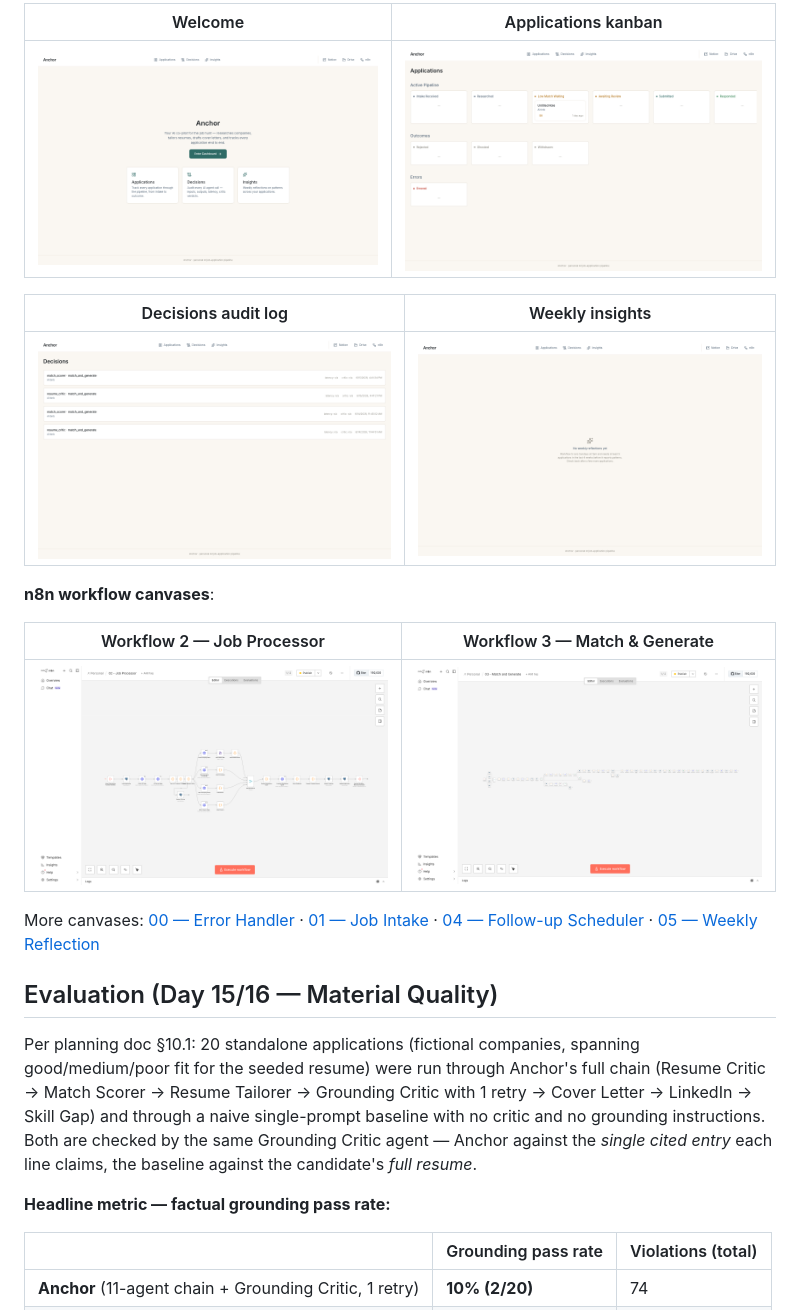
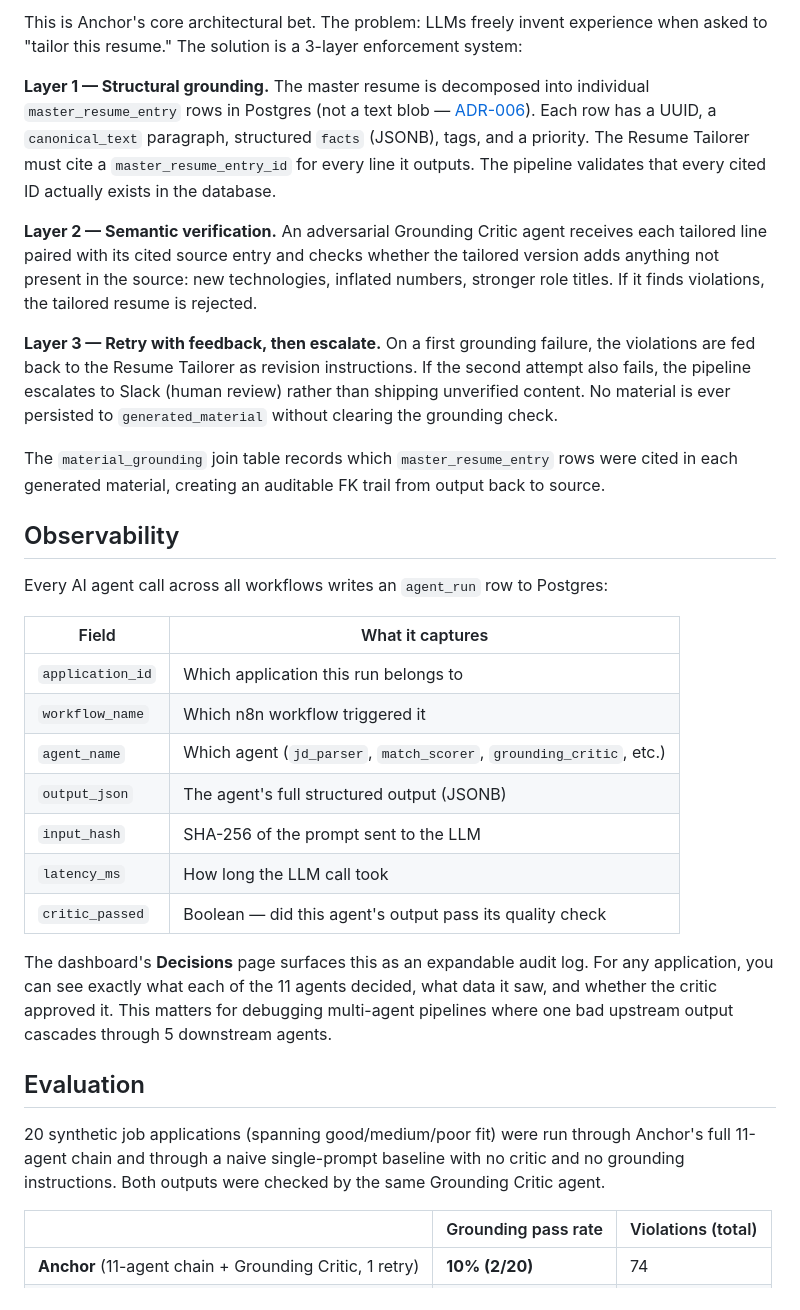
Before and after one commit to satvikk2024-dotcom/Anchor, a Markdown page: README.md, the part around one of its changes. GitHub-like rendering.

```diff
--- a/README.md
+++ b/README.md
@@ -104,36 +132,34 @@ just SQL"):
 
-| Welcome | Applications kanban |
+This is Anchor's core architectural bet. The problem: LLMs freely invent experience when asked to "tailor this resume." The solution is a 3-layer enforcement system:
+
+**Layer 1 — Structural grounding.** The master resume is decomposed into individual `master_resume_entry` rows in Postgres (not a text blob — [ADR-006](docs/decisions/006-master-resume-structured-not-text.md)). Each row has a UUID, a `canonical_text` paragraph, structured `facts` (JSONB), tags, and a priority. The Resume Tailorer must cite a `master_resume_entry_id` for every line it outputs. The pipeline validates that every cited ID actually exists in the database.
+
+**Layer 2 — Semantic verification.** An adversarial Grounding Critic agent receives each tailored line paired with its cited source entry and checks whether the tailored version adds anything not present in the source: new technologies, inflated numbers, stronger role titles. If it finds violations, the tailored resume is rejected.
+
+**Layer 3 — Retry with feedback, then escalate.** On a first grounding failure, the violations are fed back to the Resume Tailorer as revision instructions. If the second attempt also fails, the pipeline escalates to Slack (human review) rather than shipping unverified content. No material is ever persisted to `generated_material` without clearing the grounding check.
+
+The `material_grounding` join table records which `master_resume_entry` rows were cited in each generated material, creating an auditable FK trail from output back to source.
+
+## Observability
+
+Every AI agent call across all workflows writes an `agent_run` row to Postgres:
+
+| Field | What it captures |
 |---|---|
-| ![Welcome](docs/canvas-screenshots/dashboard_welcome.png) | ![Kanban](docs/canvas-screenshots/dashboard_kanban.png) |
+| `application_id` | Which application this run belongs to |
+| `workflow_name` | Which n8n workflow triggered it |
+| `agent_name` | Which agent (`jd_parser`, `match_scorer`, `grounding_critic`, etc.) |
+| `output_json` | The agent's full structured output (JSONB) |
+| `input_hash` | SHA-256 of the prompt sent to the LLM |
+| `latency_ms` | How long the LLM call took |
+| `critic_passed` | Boolean — did this agent's output pass its quality check |
 
-| Decisions audit log | Weekly insights |
-|---|---|
-| ![Decisions](docs/canvas-screenshots/dashboard_decisions.png) | ![Insights](docs/canvas-screenshots/dashboard_insights.png) |
+The dashboard's **Decisions** page surfaces this as an expandable audit log. For any application, you can see exactly what each of the 11 agents decided, what data it saw, and whether the critic approved it. This matters for debugging multi-agent pipelines where one bad upstream output cascades through 5 downstream agents.
 
-**n8n workflow canvases**:
+## Evaluation
 
-| Workflow 2 — Job Processor | Workflow 3 — Match & Generate |
-|---|---|
-| ![Workflow 2](docs/canvas-screenshots/02_job_processor.png) | ![Workflow 3](docs/canvas-screenshots/03_match_and_generate.png) |
+20 synthetic job applications (spanning good/medium/poor fit) were run through Anchor's full 11-agent chain and through a naive single-prompt baseline with no critic and no grounding instructions. Both outputs were checked by the same Grounding Critic agent.
 
-More canvases: [00 — Error Handler](docs/canvas-screenshots/00_error_handler.png) ·
-[01 — Job Intake](docs/canvas-screenshots/01_job_intake.png) ·
-[04 — Follow-up Scheduler](docs/canvas-screenshots/04_follow_up_scheduler.png) ·
-[05 — Weekly Reflection](docs/canvas-screenshots/05_weekly_reflection.png)
-
-## Evaluation (Day 15/16 — Material Quality)
-
-Per planning doc §10.1: 20 standalone applications (fictional companies, spanning
-good/medium/poor fit for the seeded resume) were run through Anchor's full chain
-(Resume Critic → Match Scorer → Resume Tailorer → Grounding Critic with 1 retry →
-Cover Letter → LinkedIn → Skill Gap) and through a naive single-prompt baseline with
-no critic and no grounding instructions. Both are checked by the same Grounding
-Critic agent — Anchor against the *single cited entry* each line claims, the baseline
-against the candidate's *full resume*.
-
-**Headline metric — factual grounding pass rate:**
-
-<!-- EVAL_TABLE_START -->
 | | Grounding pass rate | Violations (total) |
 |---|---|---|
 | **Anchor** (11-agent chain + Grounding Critic, 1 retry) | **10% (2/20)** | 74 |
```
Also changed, not shown: other parts of README.md (+169 -130 lines).
